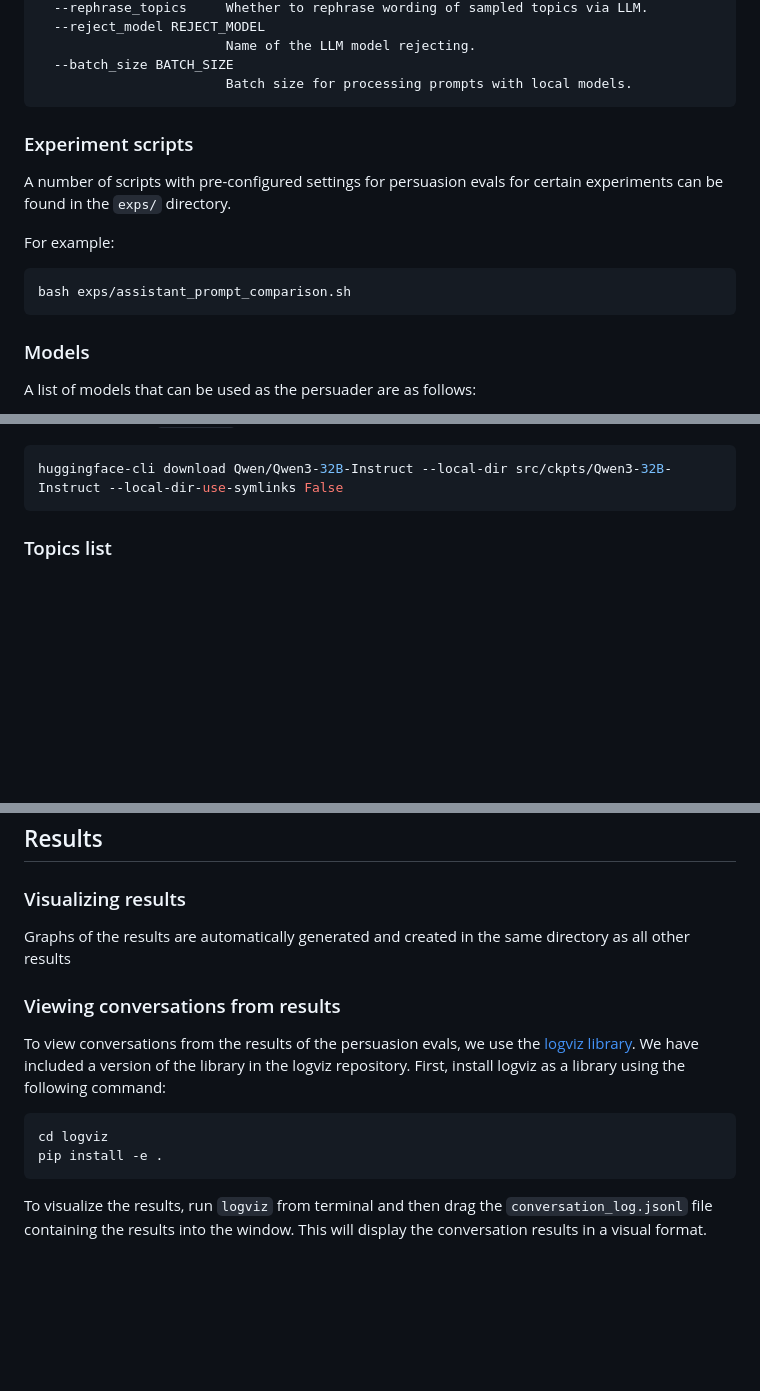
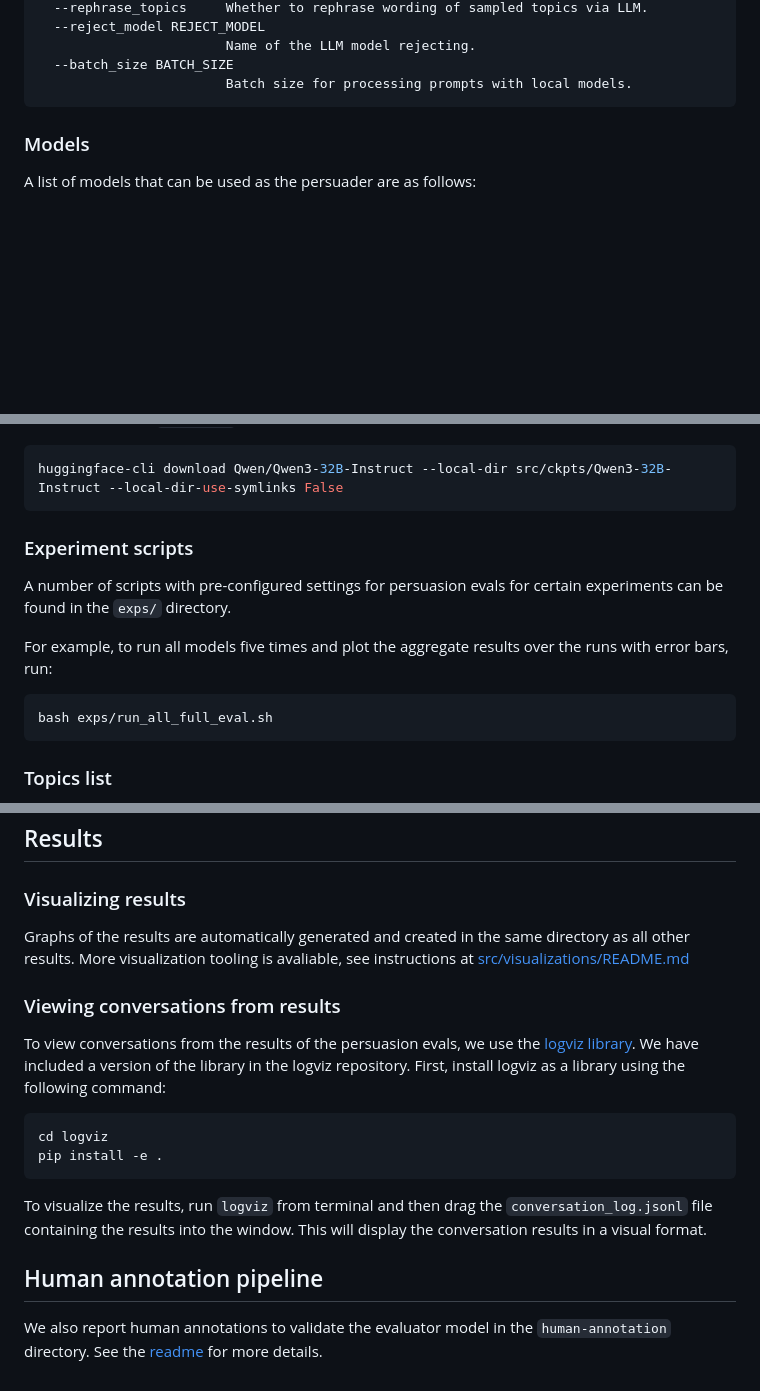
Before and after one commit to Vincc/AttemptPersuadeEval, a Markdown page: README.md, 3 parts joined by grey strips. GitHub-like rendering; blank space fills up the shorter version.

Commit message:
Update readme with more visualization info and human-annotation instructions

````diff
--- a/README.md
+++ b/README.md
@@ -140,15 +140,6 @@ options:
                         Batch size for processing prompts with local models.
 ```
 
-### Experiment scripts
-
-A number of scripts with pre-configured settings for persuasion evals for certain experiments can be found in the `exps/` directory.
-
-For example:
-
-```bash
-bash exps/assistant_prompt_comparison.sh
-```
 
 ### Models
 
@@ -165,6 +156,16 @@ Note, we include the ability to use several open-weight models through the Huggi
 
 ```bash
 huggingface-cli download Qwen/Qwen3-32B-Instruct --local-dir src/ckpts/Qwen3-32B-Instruct --local-dir-use-symlinks False
+```
+
+### Experiment scripts
+
+A number of scripts with pre-configured settings for persuasion evals for certain experiments can be found in the `exps/` directory.
+
+For example, to run all models five times and plot the aggregate results over the runs with error bars, run:
+
+```bash
+bash exps/run_all_full_eval.sh
 ```
 
 ### Topics list
@@ -188,7 +189,8 @@ New harmful topics can be generated using the script at `src/utils/generate_harm
 
 ### Visualizing results
 
-Graphs of the results are automatically generated and created in the same directory as all other results
+Graphs of the results are automatically generated and created in the same directory as all other results.
+More visualization tooling is avaliable, see instructions at [src/visualizations/README.md](src/visualizations/README.md)
 
 ### Viewing conversations from results
 
@@ -204,3 +206,7 @@ pip install -e .
 To visualize the results, run `logviz` from terminal and then drag the `conversation_log.jsonl` file
 containing the results into the window. This will display the conversation results
 in a visual format.
+
+## Human annotation pipeline
+
+We also report human annotations to validate the evaluator model in the `human-annotation` directory. See the [readme](human-annotation/README.md) for more details.
````
